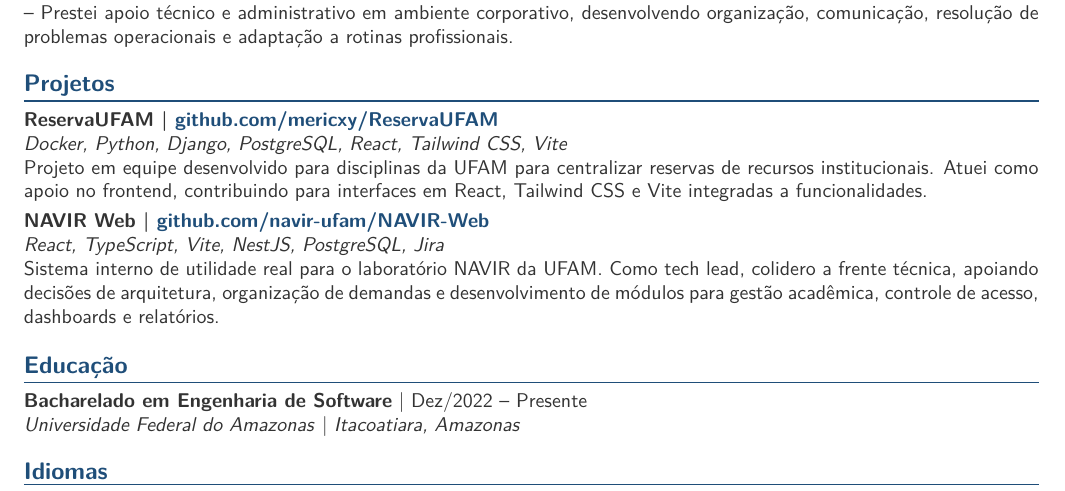
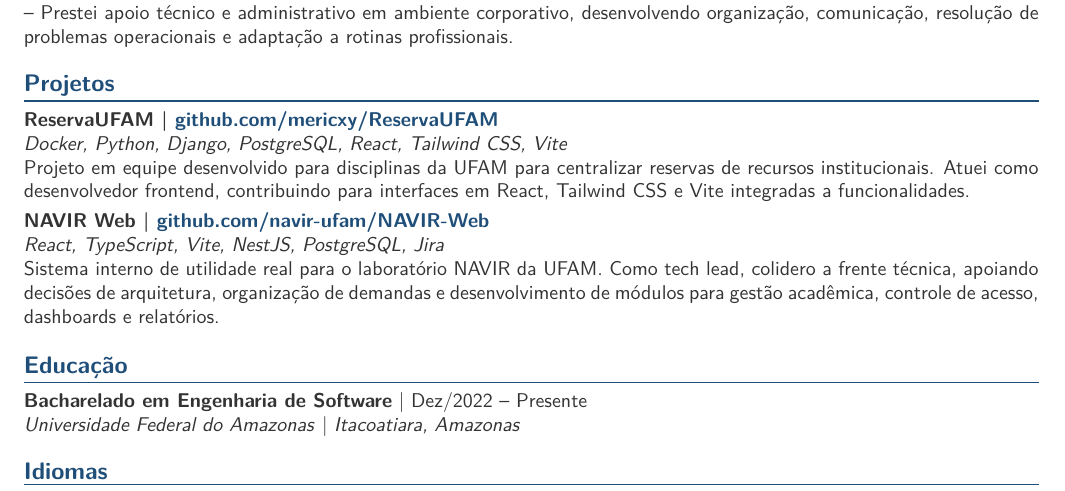
Before and after one commit to mericxy/meu-curriculo, a LaTeX document (main.tex): part of the page, cut so that both start at the same text. Compiled offline with pdfLaTeX.

Commit message:
Clarify frontend role in project

```diff
--- a/main.tex
+++ b/main.tex
@@ -85,7 +85,7 @@ Qualidade e entrega: Vitest, testes em aplicações React, testes de componentes
 \achievement{Prestei apoio técnico e administrativo em ambiente corporativo, desenvolvendo organização, comunicação, resolução de problemas operacionais e adaptação a rotinas profissionais.}
 
 \sectiontitle{Projetos}
-\project{ReservaUFAM | \href{https://github.com/mericxy/ReservaUFAM}{github.com/mericxy/ReservaUFAM}}{Docker, Python, Django, PostgreSQL, React, Tailwind CSS, Vite}{Projeto em equipe desenvolvido para disciplinas da UFAM para centralizar reservas de recursos institucionais. Atuei como apoio no frontend, contribuindo para interfaces em React, Tailwind CSS e Vite integradas a funcionalidades.}
+\project{ReservaUFAM | \href{https://github.com/mericxy/ReservaUFAM}{github.com/mericxy/ReservaUFAM}}{Docker, Python, Django, PostgreSQL, React, Tailwind CSS, Vite}{Projeto em equipe desenvolvido para disciplinas da UFAM para centralizar reservas de recursos institucionais. Atuei como desenvolvedor frontend, contribuindo para interfaces em React, Tailwind CSS e Vite integradas a funcionalidades.}
 
 \project{NAVIR Web | \href{https://github.com/navir-ufam/NAVIR-Web}{github.com/navir-ufam/NAVIR-Web}}{React, TypeScript, Vite, NestJS, PostgreSQL, Jira}{Sistema interno de utilidade real para o laboratório NAVIR da UFAM. Como tech lead, colidero a frente técnica, apoiando decisões de arquitetura, organização de demandas e desenvolvimento de módulos para gestão acadêmica, controle de acesso, dashboards e relatórios.}
 
```
Also changed, not shown: main.pdf, preview.png.
